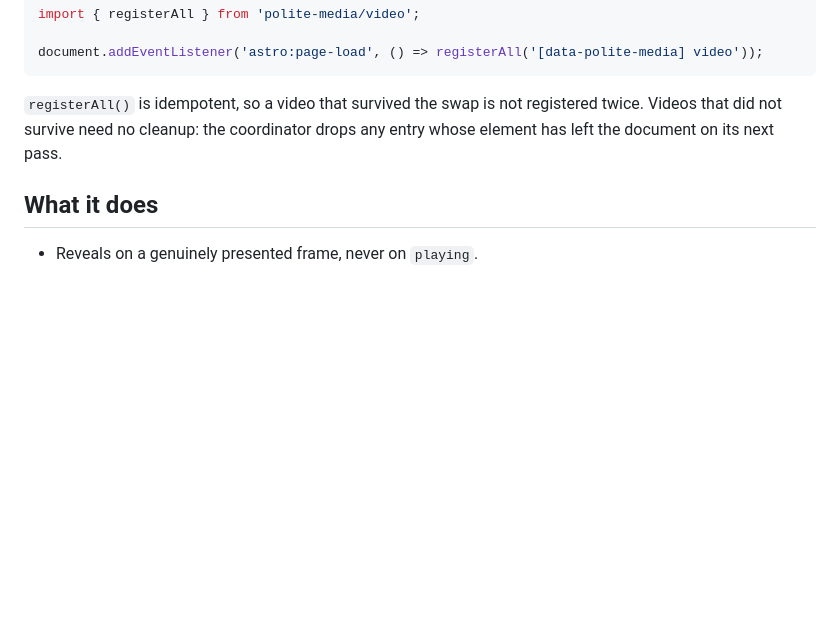
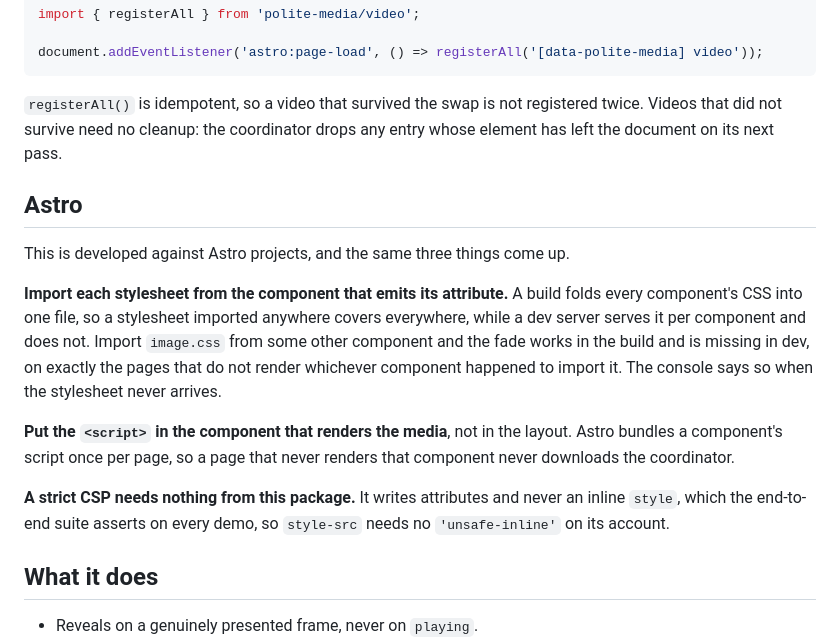
Before and after one commit to sixra/polite-media, a Markdown page: README.md, the part around the change. GitHub-like rendering; blank space fills up the shorter version.

Commit message:
docs: add an Astro section for what both consumers learned

```diff
--- a/README.md
+++ b/README.md
@@ -633,6 +633,24 @@ document.addEventListener('astro:page-load', () => registerAll('[data-polite-med
 registered twice. Videos that did not survive need no cleanup: the coordinator
 drops any entry whose element has left the document on its next pass.
 
+## Astro
+
+This is developed against Astro projects, and the same three things come up.
+
+**Import each stylesheet from the component that emits its attribute.** A build folds every
+component's CSS into one file, so a stylesheet imported anywhere covers everywhere, while a dev
+server serves it per component and does not. Import `image.css` from some other component and the
+fade works in the build and is missing in dev, on exactly the pages that do not render whichever
+component happened to import it. The console says so when the stylesheet never arrives.
+
+**Put the `<script>` in the component that renders the media**, not in the layout. Astro bundles a
+component's script once per page, so a page that never renders that component never downloads the
+coordinator.
+
+**A strict CSP needs nothing from this package.** It writes attributes and never an inline `style`,
+which the end-to-end suite asserts on every demo, so `style-src` needs no `'unsafe-inline'` on its
+account.
+
 ## What it does
 
 - Reveals on a genuinely presented frame, never on `playing`.
```
